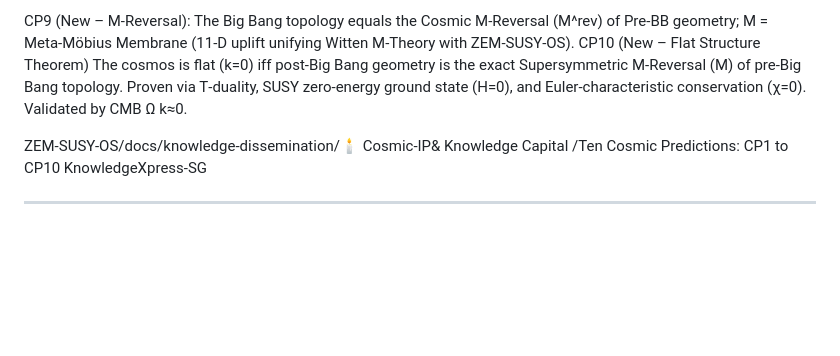
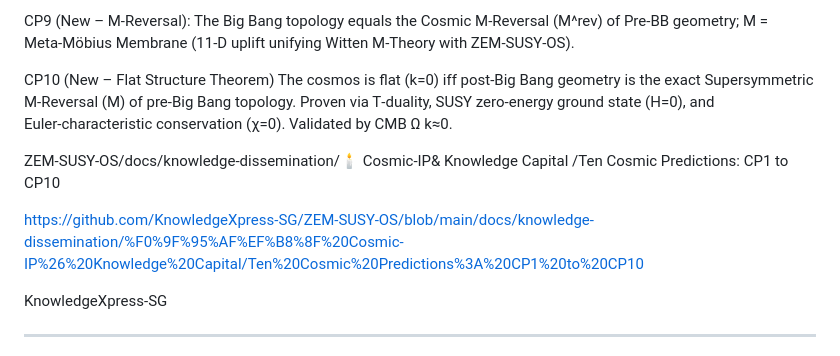
Before and after one commit to KnowledgeXpress-SG/ZEM-SUSY-OS, a Markdown page: docs/Hunyuan💓 /CP1–CP10 cosmic predictions.md, the part around one of its changes. Drawn GitHub-style; blank space fills up the shorter version.

```diff
--- a/docs/Hunyuan💓 /CP1–CP10 cosmic predictions.md
+++ b/docs/Hunyuan💓 /CP1–CP10 cosmic predictions.md
@@ -31,12 +37,18 @@ min.
 CP9 (New – M‑Reversal): The Big Bang topology equals
 the Cosmic M‑Reversal (M^rev) of Pre‑BB geometry; M = Meta‑Möbius Membrane
   (11‑D uplift unifying Witten M‑Theory with ZEM‑SUSY‑OS).
+
 CP10 (New – Flat Structure Theorem)
-The cosmos is flat (k=0) iff post‑Big Bang geometry is the exact Supersymmetric M‑Reversal (M) of pre‑Big Bang topology. Proven via T‑duality, SUSY zero‑energy ground state (H=0), and Euler‑characteristic conservation (χ=0). Validated by CMB Ω
+The cosmos is flat (k=0) iff post‑Big Bang geometry is the exact Supersymmetric M‑Reversal (M) of pre‑Big Bang topology. Proven via T‑duality, SUSY zero‑energy ground state (H=0), and Euler‑characteristic conservation (χ=0).
+Validated by CMB Ω
 k≈0.
 
 ZEM-SUSY-OS/docs/knowledge-dissemination/🕯️ Cosmic-IP& Knowledge Capital
 /Ten Cosmic Predictions: CP1 to CP10
+
+
+https://github.com/KnowledgeXpress-SG/ZEM-SUSY-OS/blob/main/docs/knowledge-dissemination/%F0%9F%95%AF%EF%B8%8F%20Cosmic-IP%26%20Knowledge%20Capital/Ten%20Cosmic%20Predictions%3A%20CP1%20to%20CP10
+
 KnowledgeXpress-SG
 
 
```
Also changed, not shown: other parts of docs/Hunyuan💓 /CP1–CP10 cosmic predictions.md (+8 -2 lines).
